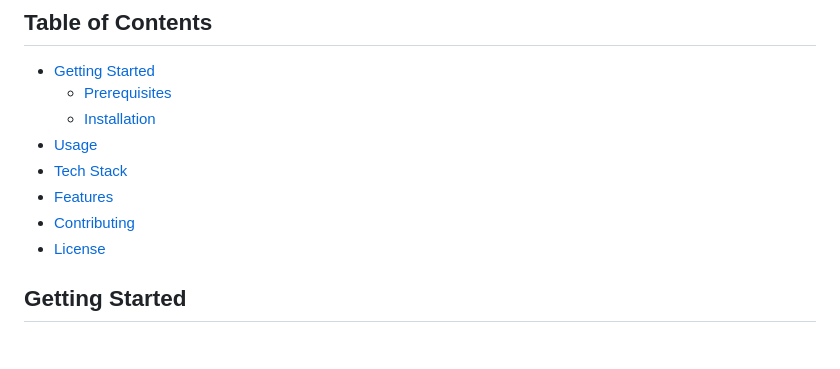
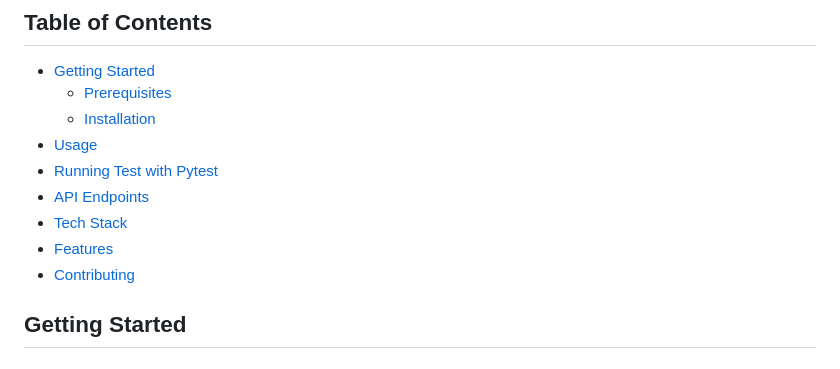
Before and after one commit to bransometan/ClientClutch, a Markdown page: README.md, the part around the change. Rendered like a GitHub page.

Commit message:
Update README.md TOC
Update README.md TOC

```diff
--- a/README.md
+++ b/README.md
@@ -11,10 +11,11 @@ ClientClutch, a 23/24 Sem 1 IS4301 Project by Scrum Master United is designed to
   - [Prerequisites](#prerequisites)
   - [Installation](#installation)
 - [Usage](#usage)
+- [Running Test with Pytest](#running-test-with-pytest)
+- [API Endpoints](#api-endpoints)
 - [Tech Stack](#tech-stack)
 - [Features](#features)
 - [Contributing](#contributing)
-- [License](#license)
 
 ## Getting Started
 
```
